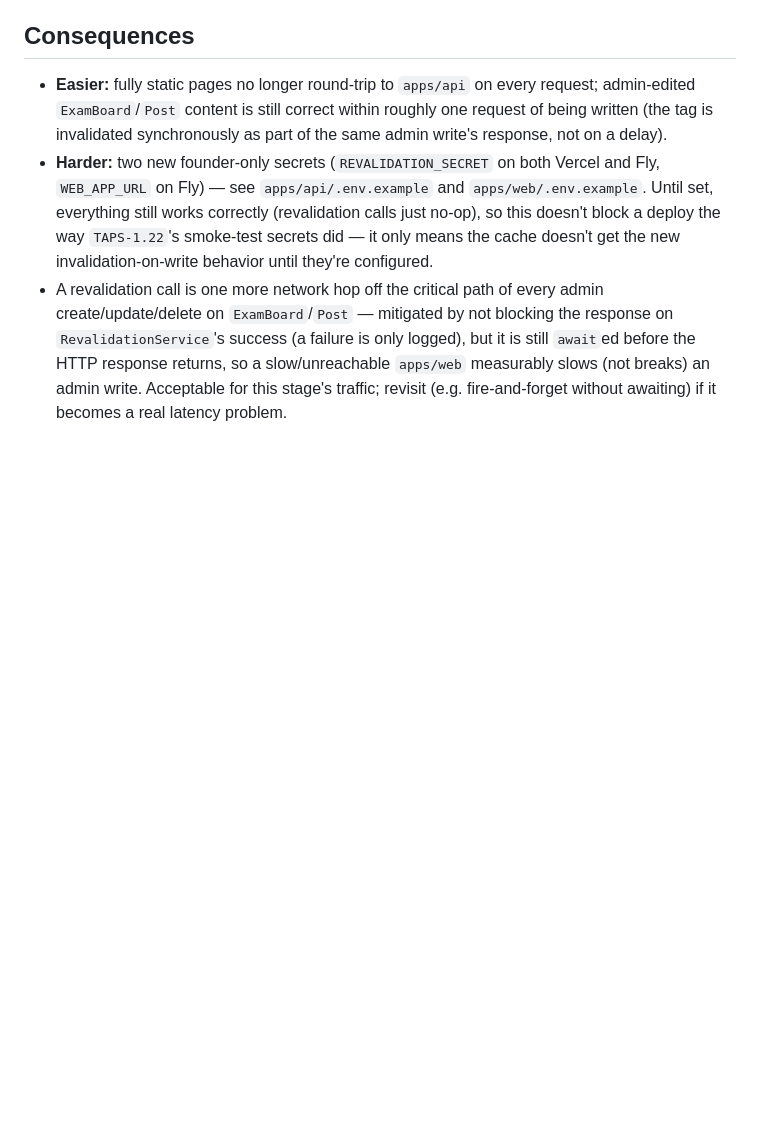
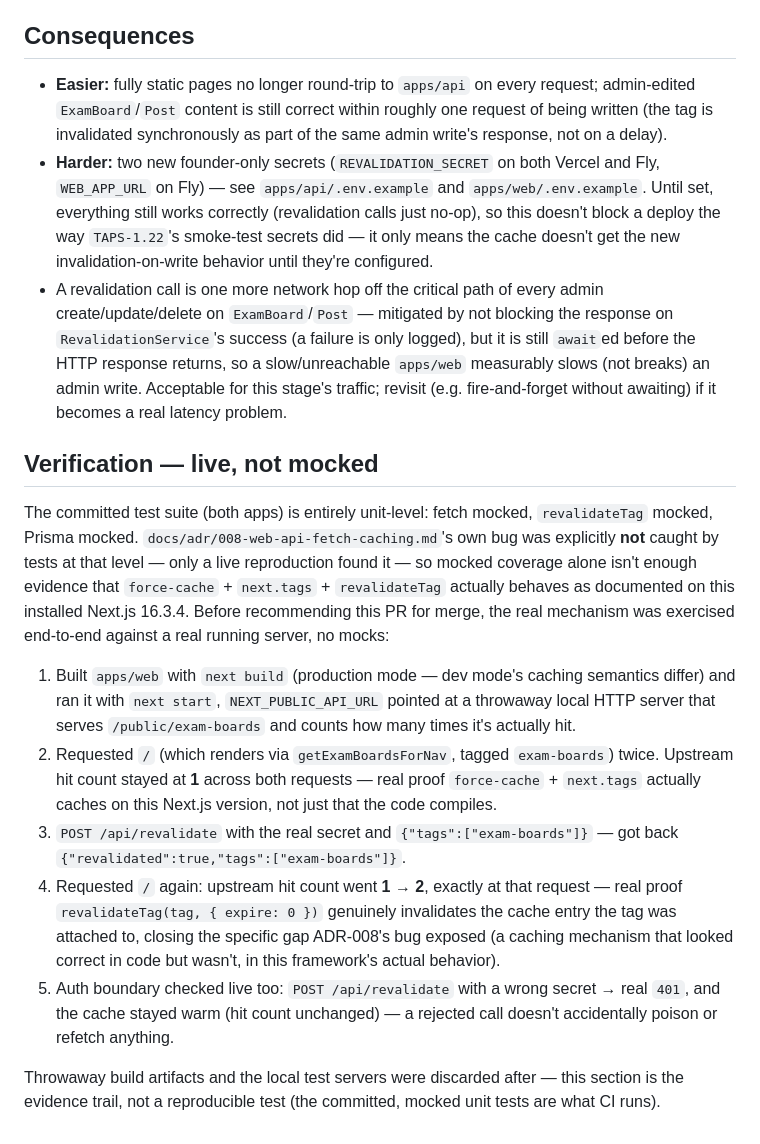
Before and after one commit to Ashish-Bhatia/TAPS, a Markdown page: docs/adr/019-tag-based-cache-revalidation.md, the part around the change. Drawn GitHub-style; blank space fills up the shorter version.

Commit message:
docs(TAPS-3.7): add live (non-mocked) verification evidence to the ADR
Per review question: committed tests are all mocked (fetch, revalidateTag, Prisma),
and ADR-008's own bug was explicitly NOT caught at that level. Added a real,
non-mocked end-to-end check to the ADR: a real 'next start' server against a real
upstream hit-counter (no mock library) proved (1) force-cache + next.tags actually
caches on this Next.js version — 2 real requests, 0 new upstream hits — and (2) a
real POST /api/revalidate call genuinely invalidates it — the very next request
produced exactly 1 new upstream hit, at that request and no other. Also verified a
wrong secret gets a real 401 without touching the cache.

Co-Authored-By: Claude Sonnet 5 <noreply@anthropic.com>

```diff
--- a/docs/adr/019-tag-based-cache-revalidation.md
+++ b/docs/adr/019-tag-based-cache-revalidation.md
@@ -82,3 +82,31 @@ documented rather than built around (loop-prevention rule 3).
   HTTP response returns, so a slow/unreachable `apps/web` measurably slows (not breaks) an admin
   write. Acceptable for this stage's traffic; revisit (e.g. fire-and-forget without awaiting) if
   it becomes a real latency problem.
+
+## Verification — live, not mocked
+
+The committed test suite (both apps) is entirely unit-level: fetch mocked, `revalidateTag` mocked,
+Prisma mocked. `docs/adr/008-web-api-fetch-caching.md`'s own bug was explicitly **not** caught by
+tests at that level — only a live reproduction found it — so mocked coverage alone isn't enough
+evidence that `force-cache` + `next.tags` + `revalidateTag` actually behaves as documented on this
+installed Next.js 16.3.4. Before recommending this PR for merge, the real mechanism was exercised
+end-to-end against a real running server, no mocks:
+
+1. Built `apps/web` with `next build` (production mode — dev mode's caching semantics differ) and
+   ran it with `next start`, `NEXT_PUBLIC_API_URL` pointed at a throwaway local HTTP server that
+   serves `/public/exam-boards` and counts how many times it's actually hit.
+2. Requested `/` (which renders via `getExamBoardsForNav`, tagged `exam-boards`) twice. Upstream
+   hit count stayed at **1** across both requests — real proof `force-cache` + `next.tags` actually
+   caches on this Next.js version, not just that the code compiles.
+3. `POST /api/revalidate` with the real secret and `{"tags":["exam-boards"]}` — got back
+   `{"revalidated":true,"tags":["exam-boards"]}`.
+4. Requested `/` again: upstream hit count went **1 → 2**, exactly at that request — real proof
+   `revalidateTag(tag, { expire: 0 })` genuinely invalidates the cache entry the tag was attached
+   to, closing the specific gap ADR-008's bug exposed (a caching mechanism that looked correct in
+   code but wasn't, in this framework's actual behavior).
+5. Auth boundary checked live too: `POST /api/revalidate` with a wrong secret → real `401`, and the
+   cache stayed warm (hit count unchanged) — a rejected call doesn't accidentally poison or refetch
+   anything.
+
+Throwaway build artifacts and the local test servers were discarded after — this section is the
+evidence trail, not a reproducible test (the committed, mocked unit tests are what CI runs).
```
Also changed, not shown: docs/backlog/BACKLOG.md (+1 -1 lines).
